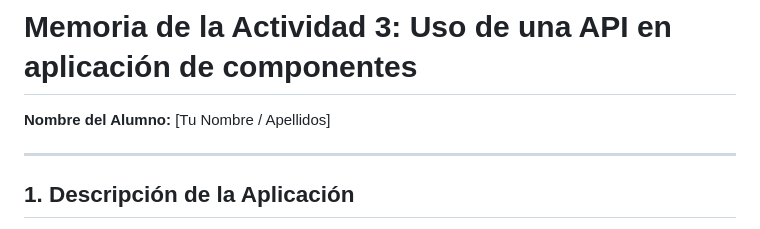
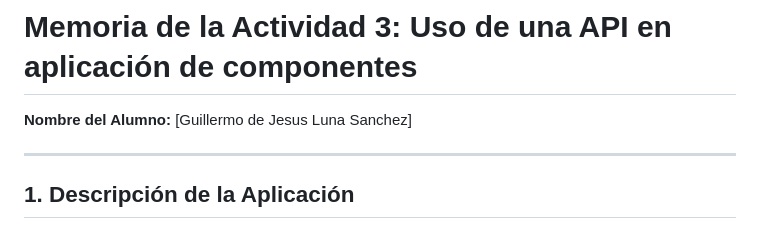
Before and after one commit to saykokilla/gasolineras-en-espa-a, a Markdown page: Memoria_Actividad.md, the part around the change. GitHub-like rendering.

```diff
--- a/Memoria_Actividad.md
+++ b/Memoria_Actividad.md
@@ -1,6 +1,6 @@
 # Memoria de la Actividad 3: Uso de una API en aplicación de componentes
 
-**Nombre del Alumno:** [Tu Nombre / Apellidos]
+**Nombre del Alumno:** [Guillermo de Jesus Luna Sanchez]
 
 ---
 
```
